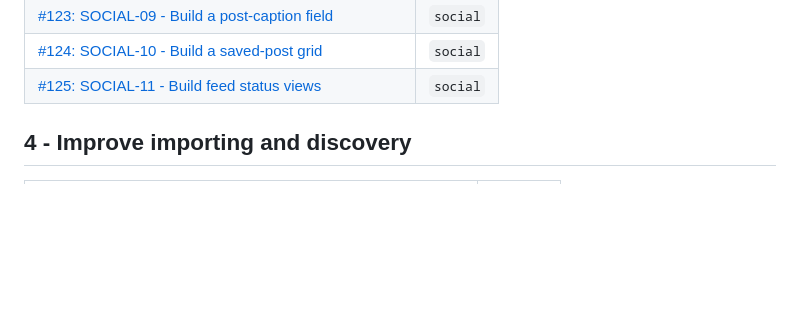
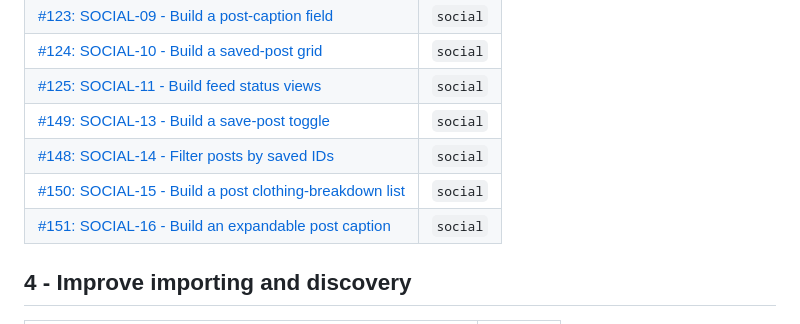
Before and after one commit to gtiosclub/dressed, a Markdown page: docs/backlog.md, the part around the change. GitHub-like rendering; blank space fills up the shorter version.

Commit message:
Add social student backlog follow-ups

```diff
--- a/docs/backlog.md
+++ b/docs/backlog.md
@@ -55,6 +55,10 @@ Each ticket uses the agreed short function or UI format. UI tickets include the
 | [#123: SOCIAL-09 - Build a post-caption field](https://github.com/gtiosclub/dressed/issues/123) | `social` |
 | [#124: SOCIAL-10 - Build a saved-post grid](https://github.com/gtiosclub/dressed/issues/124) | `social` |
 | [#125: SOCIAL-11 - Build feed status views](https://github.com/gtiosclub/dressed/issues/125) | `social` |
+| [#149: SOCIAL-13 - Build a save-post toggle](https://github.com/gtiosclub/dressed/issues/149) | `social` |
+| [#148: SOCIAL-14 - Filter posts by saved IDs](https://github.com/gtiosclub/dressed/issues/148) | `social` |
+| [#150: SOCIAL-15 - Build a post clothing-breakdown list](https://github.com/gtiosclub/dressed/issues/150) | `social` |
+| [#151: SOCIAL-16 - Build an expandable post caption](https://github.com/gtiosclub/dressed/issues/151) | `social` |
 
 ## 4 - Improve importing and discovery
 
```
Also changed, not shown: docs/github-issues.md (+4 -0 lines), docs/social-roadmap.md (+3 -3 lines).
